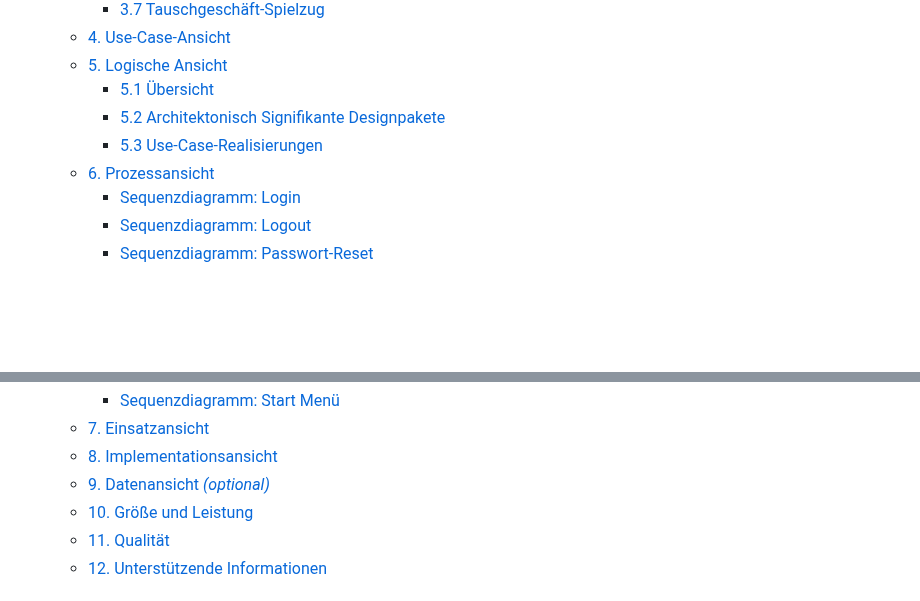
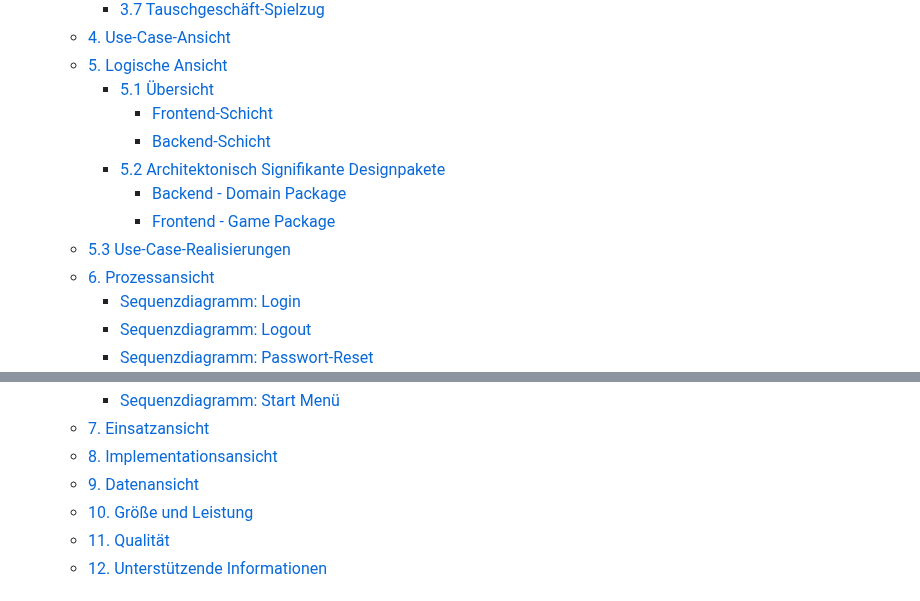
Before and after one commit to Hexfields-Studio/HexfieldsDominion-Artefacts, a Markdown page: hexfields_dominion_sad.md, 2 parts joined by grey strips. Drawn GitHub-style; blank space fills up the shorter version.

```diff
--- a/hexfields_dominion_sad.md
+++ b/hexfields_dominion_sad.md
@@ -31,8 +32,12 @@
   - [4. Use-Case-Ansicht](#4-use-case-ansicht)
   - [5. Logische Ansicht](#5-logische-ansicht)
     - [5.1 Übersicht](#51-übersicht)
+      - [Frontend-Schicht](#frontend-schicht)
+      - [Backend-Schicht](#backend-schicht)
     - [5.2 Architektonisch Signifikante Designpakete](#52-architektonisch-signifikante-designpakete)
-    - [5.3 Use-Case-Realisierungen](#53-use-case-realisierungen)
+      - [Backend - Domain Package](#backend---domain-package)
+      - [Frontend - Game Package](#frontend---game-package)
+  - [5.3 Use-Case-Realisierungen](#53-use-case-realisierungen)
   - [6. Prozessansicht](#6-prozessansicht)
     - [Sequenzdiagramm: Login](#sequenzdiagramm-login)
     - [Sequenzdiagramm: Logout](#sequenzdiagramm-logout)
@@ -45,7 +50,7 @@
     - [Sequenzdiagramm: Start Menü](#sequenzdiagramm-start-menü)
   - [7. Einsatzansicht](#7-einsatzansicht)
   - [8. Implementationsansicht](#8-implementationsansicht)
-  - [9. Datenansicht *(optional)*](#9-datenansicht-optional)
+  - [9. Datenansicht](#9-datenansicht)
   - [10. Größe und Leistung](#10-größe-und-leistung)
   - [11. Qualität](#11-qualität)
   - [12. Unterstützende Informationen](#12-unterstützende-informationen)
```
Also changed, not shown: other parts of hexfields_dominion_sad.md (+91 -16 lines), hexfields_dominion_asr.md (+2 -2 lines).
